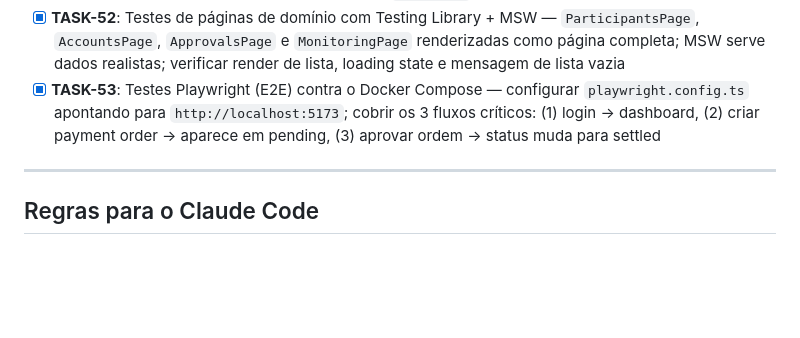
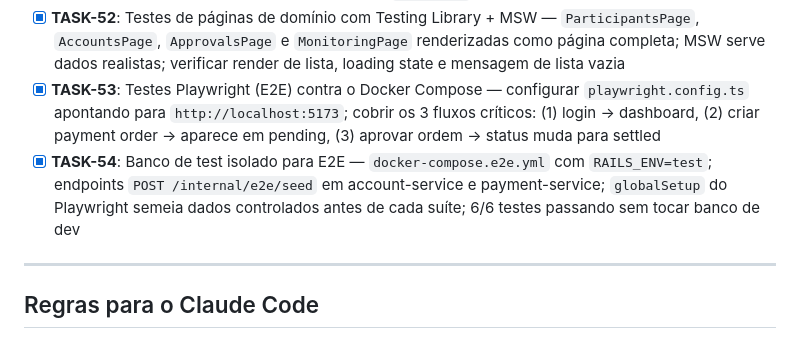
Before and after one commit to Pjeferson/cred-flow, a Markdown page: CLAUDE.md, the part around the change. Drawn GitHub-style; blank space fills up the shorter version.

Commit message:
chore: TASK-54 — marca task concluída no backlog
Co-Authored-By: Claude Sonnet 4.6 <noreply@anthropic.com>

```diff
--- a/CLAUDE.md
+++ b/CLAUDE.md
@@ -414,6 +414,7 @@ Ver filas e routing keys em `@docs/rabbitmq.md`
 - [x] **TASK-51**: Testes de auth com Testing Library + MSW — `LoginPage` e `RegisterPage` renderizadas como página completa; MSW simula `POST /api/v1/auth/sign_in` (sucesso e 401); verificar redirect, exibição de erro e persistência do token; testar `authStore` isolado
 - [x] **TASK-52**: Testes de páginas de domínio com Testing Library + MSW — `ParticipantsPage`, `AccountsPage`, `ApprovalsPage` e `MonitoringPage` renderizadas como página completa; MSW serve dados realistas; verificar render de lista, loading state e mensagem de lista vazia
 - [x] **TASK-53**: Testes Playwright (E2E) contra o Docker Compose — configurar `playwright.config.ts` apontando para `http://localhost:5173`; cobrir os 3 fluxos críticos: (1) login → dashboard, (2) criar payment order → aparece em pending, (3) aprovar ordem → status muda para settled
+- [x] **TASK-54**: Banco de test isolado para E2E — `docker-compose.e2e.yml` com `RAILS_ENV=test`; endpoints `POST /internal/e2e/seed` em account-service e payment-service; `globalSetup` do Playwright semeia dados controlados antes de cada suíte; 6/6 testes passando sem tocar banco de dev
 
 ---
 
```
